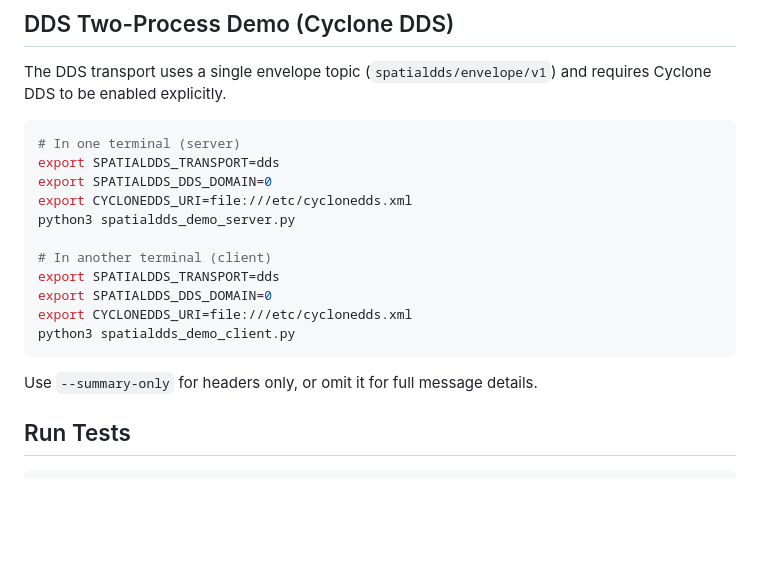
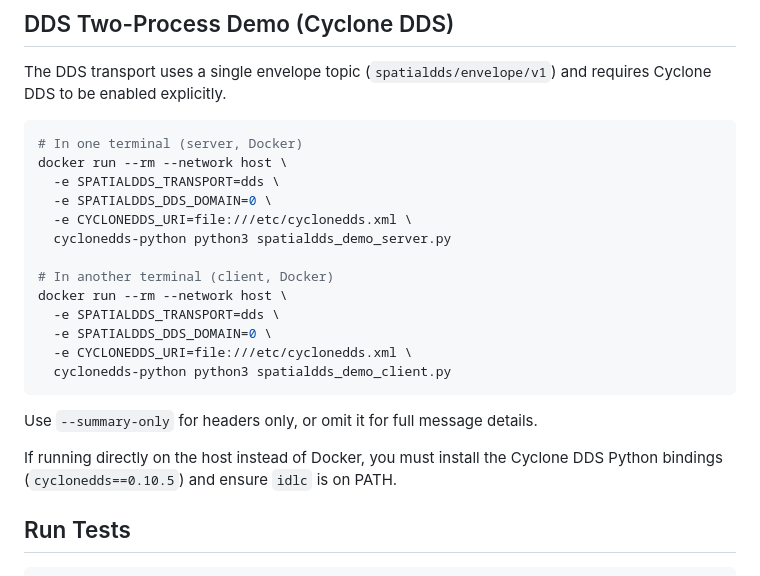
Before and after one commit to OpenArCloud/SpatialDDS-demo, a Markdown page: README.md, the part around the change. Drawn GitHub-style; blank space fills up the shorter version.

Commit message:
docs: use docker for DDS demo

````diff
--- a/README.md
+++ b/README.md
@@ -66,20 +66,25 @@ The DDS transport uses a single envelope topic (`spatialdds/envelope/v1`) and re
 Cyclone DDS to be enabled explicitly.
 
 ```bash
-# In one terminal (server)
-export SPATIALDDS_TRANSPORT=dds
-export SPATIALDDS_DDS_DOMAIN=0
-export CYCLONEDDS_URI=file:///etc/cyclonedds.xml
-python3 spatialdds_demo_server.py
+# In one terminal (server, Docker)
+docker run --rm --network host \
+  -e SPATIALDDS_TRANSPORT=dds \
+  -e SPATIALDDS_DDS_DOMAIN=0 \
+  -e CYCLONEDDS_URI=file:///etc/cyclonedds.xml \
+  cyclonedds-python python3 spatialdds_demo_server.py
 
-# In another terminal (client)
-export SPATIALDDS_TRANSPORT=dds
-export SPATIALDDS_DDS_DOMAIN=0
-export CYCLONEDDS_URI=file:///etc/cyclonedds.xml
-python3 spatialdds_demo_client.py
+# In another terminal (client, Docker)
+docker run --rm --network host \
+  -e SPATIALDDS_TRANSPORT=dds \
+  -e SPATIALDDS_DDS_DOMAIN=0 \
+  -e CYCLONEDDS_URI=file:///etc/cyclonedds.xml \
+  cyclonedds-python python3 spatialdds_demo_client.py
 ```
 
 Use `--summary-only` for headers only, or omit it for full message details.
+
+If running directly on the host instead of Docker, you must install the
+Cyclone DDS Python bindings (`cyclonedds==0.10.5`) and ensure `idlc` is on PATH.
 
 ## Run Tests
 
````
